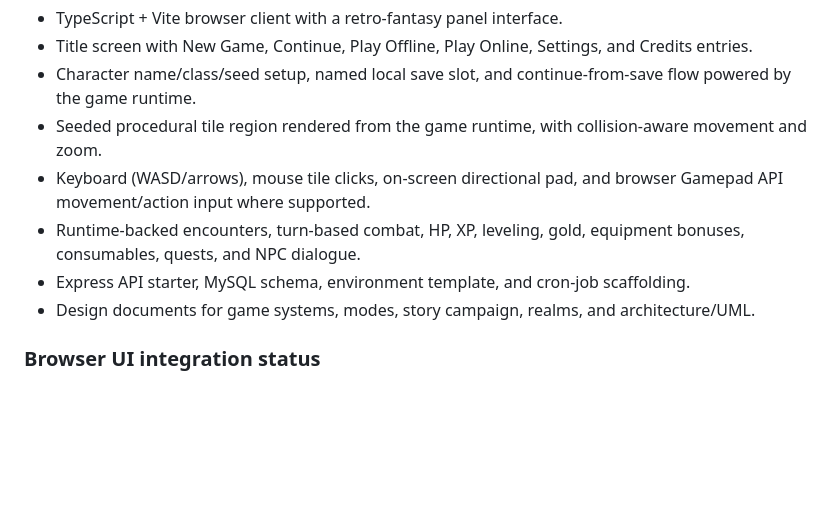
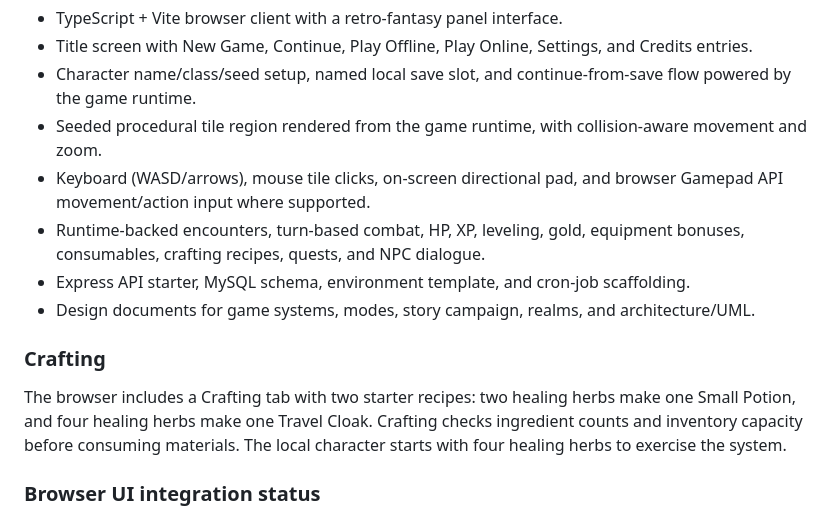
Before and after one commit to ArkansasIo/MMORPG-typescript-, a Markdown page: README.md, the part around the change. GitHub-like rendering; blank space fills up the shorter version.

Commit message:
Document crafting UI and starter recipes

```diff
--- a/README.md
+++ b/README.md
@@ -13,10 +13,13 @@ Earthbound Realms is an original retro fantasy RPG prototype combining classic m
 - Character name/class/seed setup, named local save slot, and continue-from-save flow powered by the game runtime.
 - Seeded procedural tile region rendered from the game runtime, with collision-aware movement and zoom.
 - Keyboard (WASD/arrows), mouse tile clicks, on-screen directional pad, and browser Gamepad API movement/action input where supported.
-- Runtime-backed encounters, turn-based combat, HP, XP, leveling, gold, equipment bonuses, consumables, quests, and NPC dialogue.
+- Runtime-backed encounters, turn-based combat, HP, XP, leveling, gold, equipment bonuses, consumables, crafting recipes, quests, and NPC dialogue.
 - Express API starter, MySQL schema, environment template, and cron-job scaffolding.
 - Design documents for game systems, modes, story campaign, realms, and architecture/UML.
 
+
+### Crafting
+The browser includes a Crafting tab with two starter recipes: two healing herbs make one Small Potion, and four healing herbs make one Travel Cloak. Crafting checks ingredient counts and inventory capacity before consuming materials. The local character starts with four healing herbs to exercise the system.
 
 ### Browser UI integration status
 The current `src/main.ts` delegates state to `BrowserGameController` and `GameRuntime`. The Character, Inventory, Quests, World Map, and Codex tabs read from runtime state; potion use, quest progression, NPC dialogue choices, battle actions, movement, and save/continue use domain services. The browser stores the local save in the `earthbound-realms:save:main` slot. This is still a single-player prototype: multiplayer authentication, server-authoritative state, and online shared worlds are not implemented.
```
